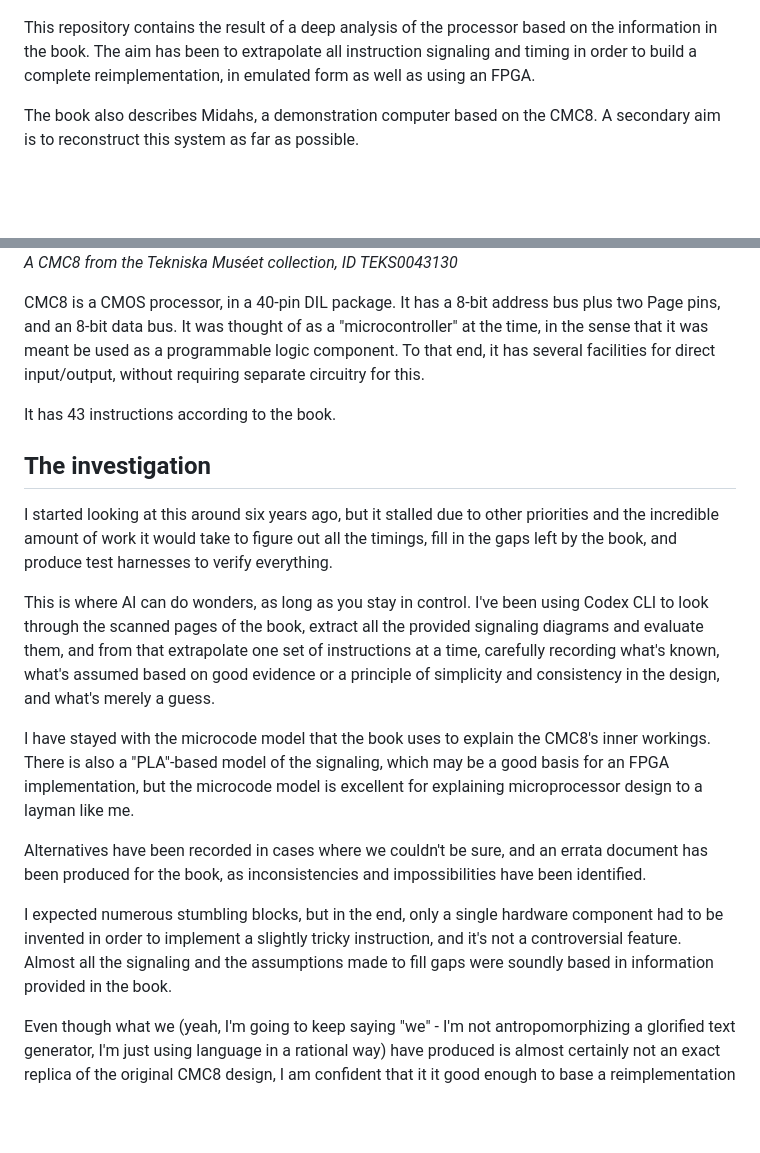
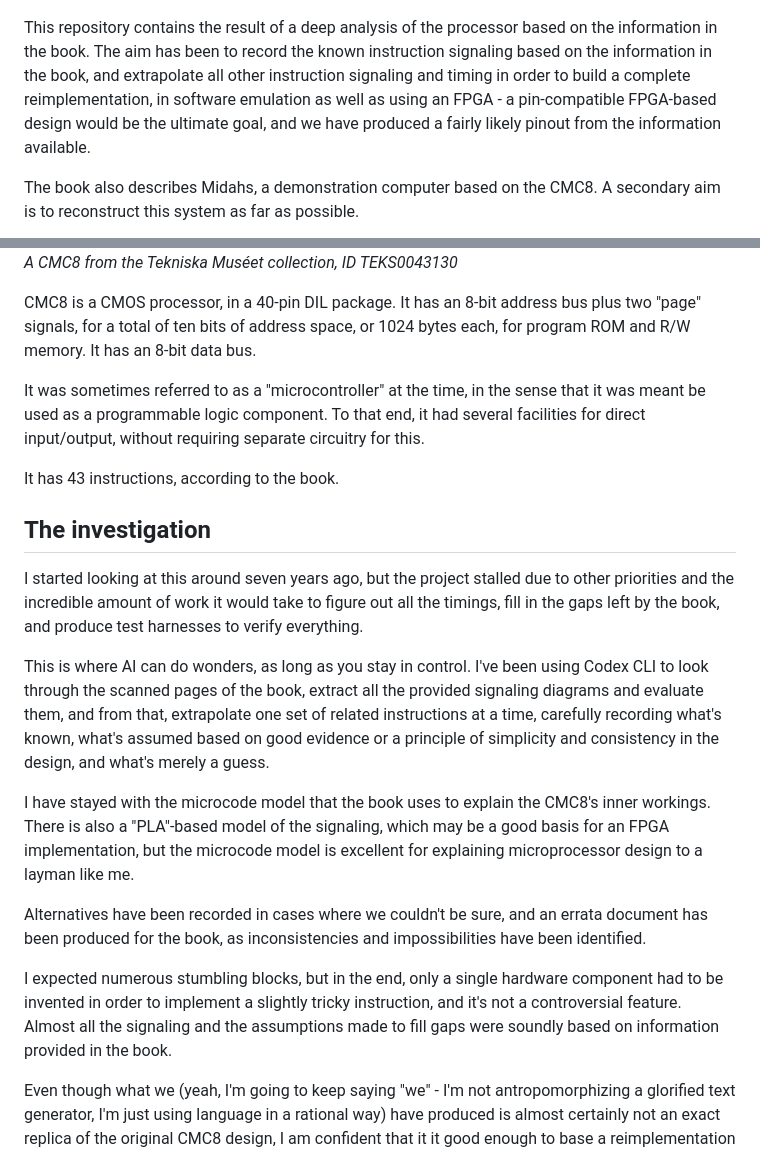
Before and after one commit to hansliss/cmc8, a Markdown page: README.md, 2 parts joined by grey strips. GitHub-like rendering; blank space fills up the shorter version.

Commit message:
Polished the README some more

```diff
--- a/README.md
+++ b/README.md
@@ -8,8 +8,11 @@ have been developed around that time.
 ![Mikroprocessor i CMOS](Mikroprocessor_i_CMOS_front.jpg)
 
 This repository contains the result of a deep analysis of the processor based on the information
-in the book. The aim has been to extrapolate all instruction signaling and timing in order to
-build a complete reimplementation, in emulated form as well as using an FPGA.
+in the book. The aim has been to record the known instruction signaling based on the information
+in the book, and extrapolate all other instruction signaling and timing in order to build a
+complete reimplementation, in software emulation as well as using an FPGA - a pin-compatible
+FPGA-based design would be the ultimate goal, and we have produced a fairly likely pinout from
+the information available.
 
 The book also describes Midahs, a demonstration computer based on the CMC8. A secondary aim is
 to reconstruct this system as far as possible.
@@ -21,24 +24,27 @@ to reconstruct this system as far as possible.
 [![CMC8, Tekniska Muséet, ID TEKS0043130](TEKS0043130_scaled.jpg)](https://digitaltmuseum.se/021026356822/integrerad-krets-till-dator)\
 _A CMC8 from the Tekniska Muséet collection, ID TEKS0043130_
 
-CMC8 is a CMOS processor, in a 40-pin DIL package. It has a 8-bit address bus plus two Page pins,
-and an 8-bit data bus. It was thought of as a "microcontroller" at the time, in the sense that
-it was meant be used as a programmable logic component. To that end, it has several facilities
+CMC8 is a CMOS processor, in a 40-pin DIL package. It has an 8-bit address bus plus two "page"
+signals, for a total of ten bits of address space, or 1024 bytes each, for program ROM and
+R/W memory. It has an 8-bit data bus.
+
+It was sometimes referred to as a "microcontroller" at the time, in the sense that
+it was meant be used as a programmable logic component. To that end, it had several facilities
 for direct input/output, without requiring separate circuitry for this.
 
-It has 43 instructions according to the book.
+It has 43 instructions, according to the book.
 
 ## The investigation
 
-I started looking at this around six years ago, but it stalled due to other priorities and the
-incredible amount of work it would take to figure out all the timings, fill in the gaps left
-by the book, and produce test harnesses to verify everything.
+I started looking at this around seven years ago, but the project stalled due to other priorities
+and the incredible amount of work it would take to figure out all the timings, fill in the gaps
+left by the book, and produce test harnesses to verify everything.
 
 This is where AI can do wonders, as long as you stay in control. I've been using Codex CLI
 to look through the scanned pages of the book, extract all the provided signaling diagrams
-and evaluate them, and from that extrapolate one set of instructions at a time, carefully
-recording what's known, what's assumed based on good evidence or a principle of simplicity
-and consistency in the design, and what's merely a guess.
+and evaluate them, and from that, extrapolate one set of related instructions at a time,
+carefully recording what's known, what's assumed based on good evidence or a principle of
+simplicity and consistency in the design, and what's merely a guess.
 
 I have stayed with the microcode model that the book uses to explain the CMC8's inner workings.
 There is also a "PLA"-based model of the signaling, which may be a good basis for an FPGA
@@ -51,7 +57,7 @@ has been produced for the book, as inconsistencies and impossibilities have been
 I expected numerous stumbling blocks, but in the end, only a single hardware component had
 to be invented in order to implement a slightly tricky instruction, and it's not a
 controversial feature. Almost all the signaling and the assumptions made to fill gaps were
-soundly based in information provided in the book.
+soundly based on information provided in the book.
 
 Even though what we (yeah, I'm going to keep saying "we" - I'm not antropomorphizing a
 glorified text generator, I'm just using language in a rational way) have produced is
```
Also changed, not shown: other parts of README.md (+1 -1 lines).
